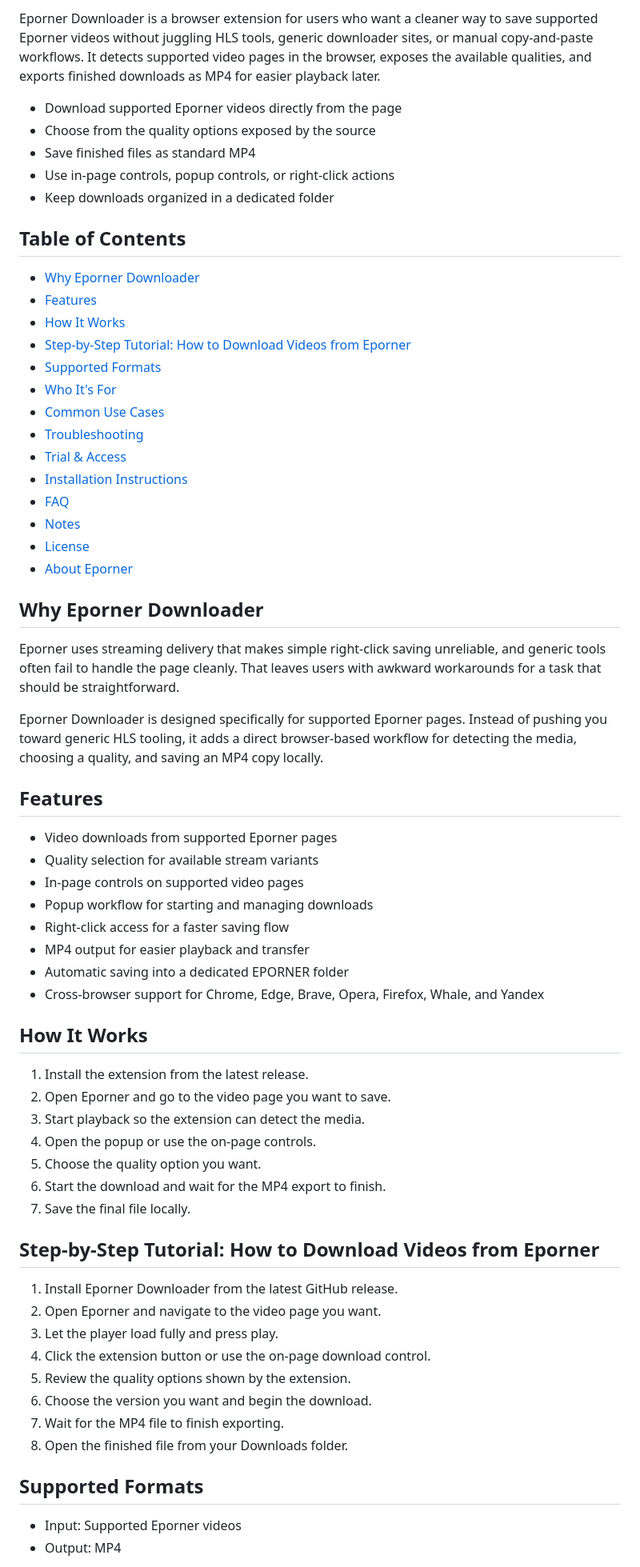
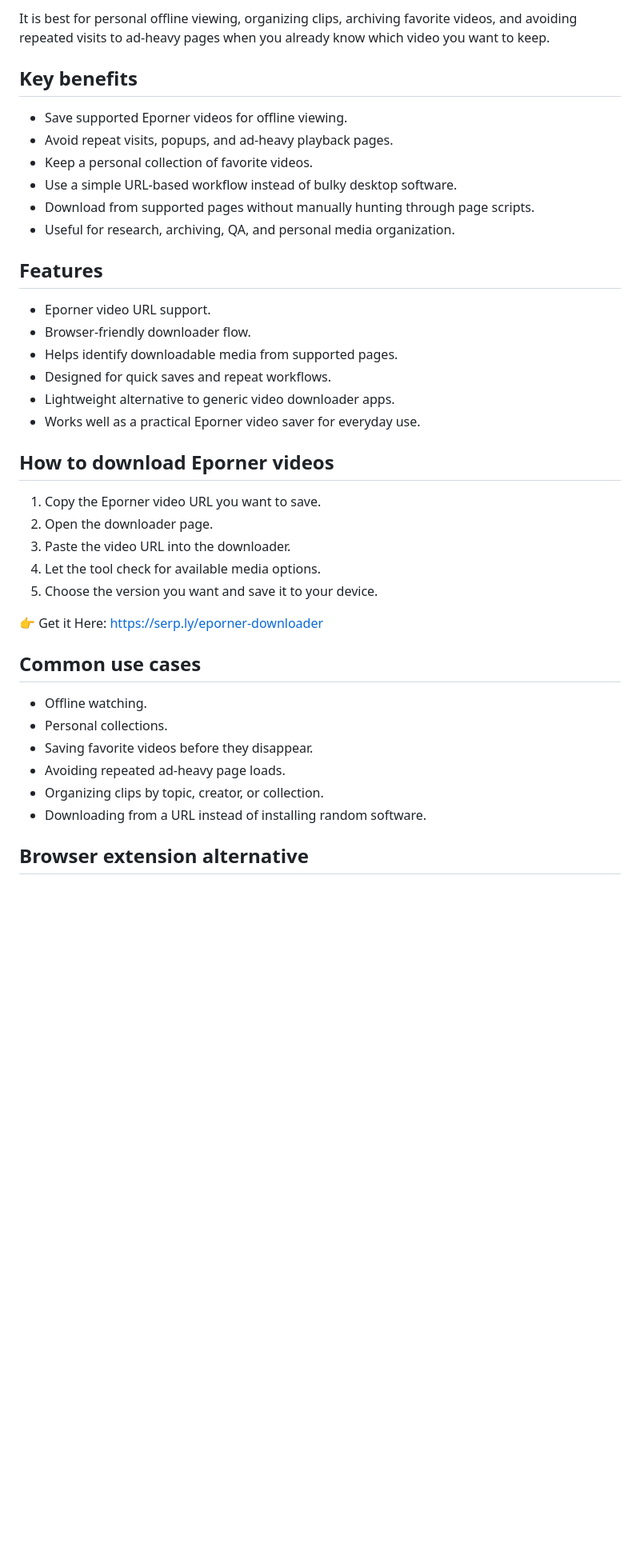
Before and after one commit to serpapps/eporner-downloader, a Markdown page: ACTOR.md, the part around one of its changes. Shown at 80% size. Rendered like a GitHub page; blank space fills up the shorter version.

Commit message:
Update ACTOR.md downloader copy

```diff
--- a/ACTOR.md
+++ b/ACTOR.md
@@ -10,68 +10,42 @@ Get it here: https://serp.ly/eporner-downloader
 
-Eporner Downloader is a browser extension for users who want a cleaner way to save supported Eporner videos without juggling HLS tools, generic downloader sites, or manual copy-and-paste workflows. It detects supported video pages in the browser, exposes the available qualities, and exports finished downloads as MP4 for easier playback later.
+It is best for personal offline viewing, organizing clips, archiving favorite videos, and avoiding repeated visits to ad-heavy pages when you already know which video you want to keep.
 
-- Download supported Eporner videos directly from the page
-- Choose from the quality options exposed by the source
-- Save finished files as standard MP4
-- Use in-page controls, popup controls, or right-click actions
-- Keep downloads organized in a dedicated folder
-## Table of Contents
+## Key benefits
 
-- [Why Eporner Downloader](#why-eporner-downloader)
-- [Features](#features)
-- [How It Works](#how-it-works)
-- [Step-by-Step Tutorial: How to Download Videos from Eporner](#step-by-step-tutorial-how-to-download-videos-from-eporner)
-- [Supported Formats](#supported-formats)
-- [Who It's For](#who-its-for)
-- [Common Use Cases](#common-use-cases)
-- [Troubleshooting](#troubleshooting)
-- [Trial & Access](#trial--access)
-- [Installation Instructions](#installation-instructions)
-- [FAQ](#faq)
-- [Notes](#notes)
-- [License](#license)
-- [About Eporner](#about-eporner)
-
-## Why Eporner Downloader
-
-Eporner uses streaming delivery that makes simple right-click saving unreliable, and generic tools often fail to handle the page cleanly. That leaves users with awkward workarounds for a task that should be straightforward.
-
-Eporner Downloader is designed specifically for supported Eporner pages. Instead of pushing you toward generic HLS tooling, it adds a direct browser-based workflow for detecting the media, choosing a quality, and saving an MP4 copy locally.
+- Save supported Eporner videos for offline viewing.
+- Avoid repeat visits, popups, and ad-heavy playback pages.
+- Keep a personal collection of favorite videos.
+- Use a simple URL-based workflow instead of bulky desktop software.
+- Download from supported pages without manually hunting through page scripts.
+- Useful for research, archiving, QA, and personal media organization.
 
 ## Features
 
-- Video downloads from supported Eporner pages
-- Quality selection for available stream variants
-- In-page controls on supported video pages
-- Popup workflow for starting and managing downloads
-- Right-click access for a faster saving flow
-- MP4 output for easier playback and transfer
-- Automatic saving into a dedicated EPORNER folder
-- Cross-browser support for Chrome, Edge, Brave, Opera, Firefox, Whale, and Yandex
+- Eporner video URL support.
+- Browser-friendly downloader flow.
+- Helps identify downloadable media from supported pages.
+- Designed for quick saves and repeat workflows.
+- Lightweight alternative to generic video downloader apps.
+- Works well as a practical Eporner video saver for everyday use.
 
-## How It Works
+## How to download Eporner videos
 
-1. Install the extension from the latest release.
-2. Open Eporner and go to the video page you want to save.
-3. Start playback so the extension can detect the media.
-4. Open the popup or use the on-page controls.
-5. Choose the quality option you want.
-6. Start the download and wait for the MP4 export to finish.
-7. Save the final file locally.
+1. Copy the Eporner video URL you want to save.
+2. Open the downloader page.
+3. Paste the video URL into the downloader.
+4. Let the tool check for available media options.
+5. Choose the version you want and save it to your device.
 
-## Step-by-Step Tutorial: How to Download Videos from Eporner
+👉 Get it Here: https://serp.ly/eporner-downloader
 
-1. Install Eporner Downloader from the latest GitHub release.
-2. Open Eporner and navigate to the video page you want.
-3. Let the player load fully and press play.
-4. Click the extension button or use the on-page download control.
-5. Review the quality options shown by the extension.
-6. Choose the version you want and begin the download.
-7. Wait for the MP4 file to finish exporting.
-8. Open the finished file from your Downloads folder.
+## Common use cases
 
-## Supported Formats
+- Offline watching.
+- Personal collections.
+- Saving favorite videos before they disappear.
+- Avoiding repeated ad-heavy page loads.
+- Organizing clips by topic, creator, or collection.
+- Downloading from a URL instead of installing random software.
 
-- Input: Supported Eporner videos
-- Output: MP4
+## Browser extension alternative
 
```
Also changed, not shown: other parts of ACTOR.md (+17 -75 lines).
